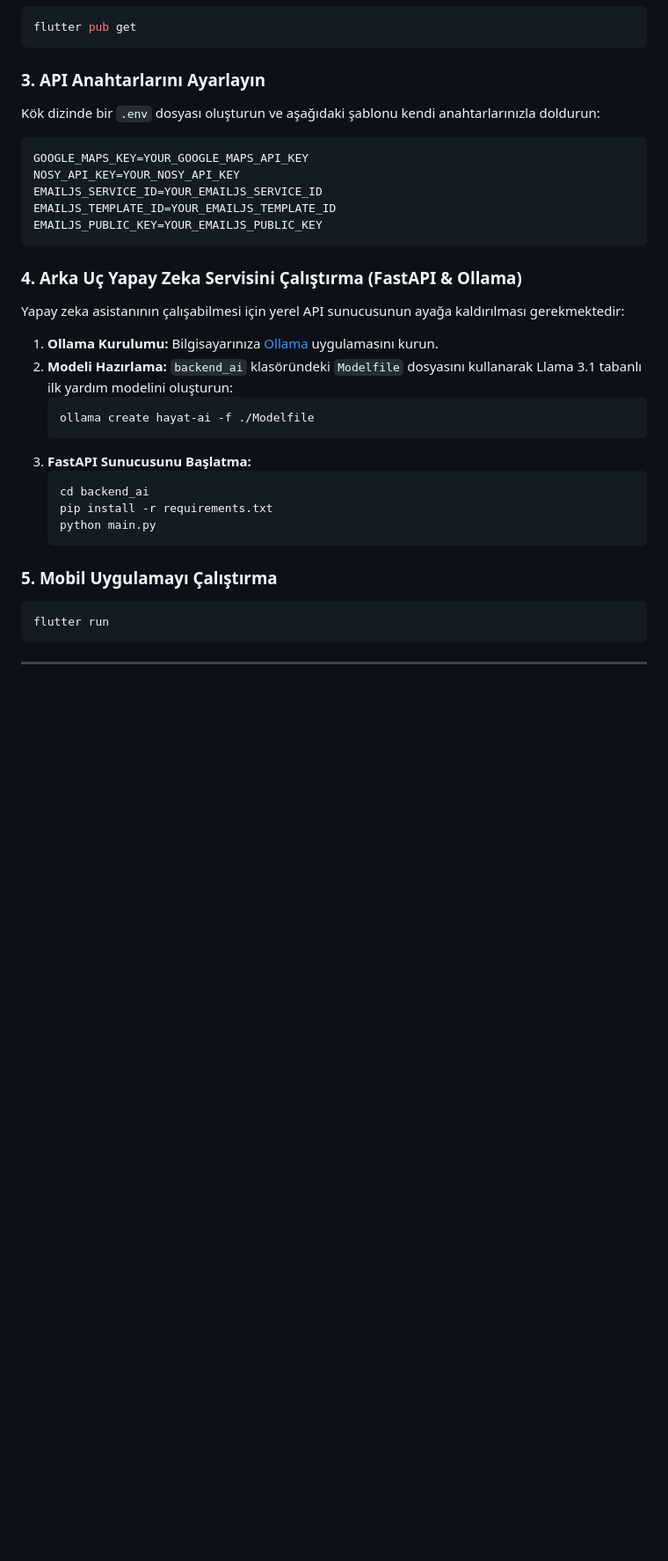
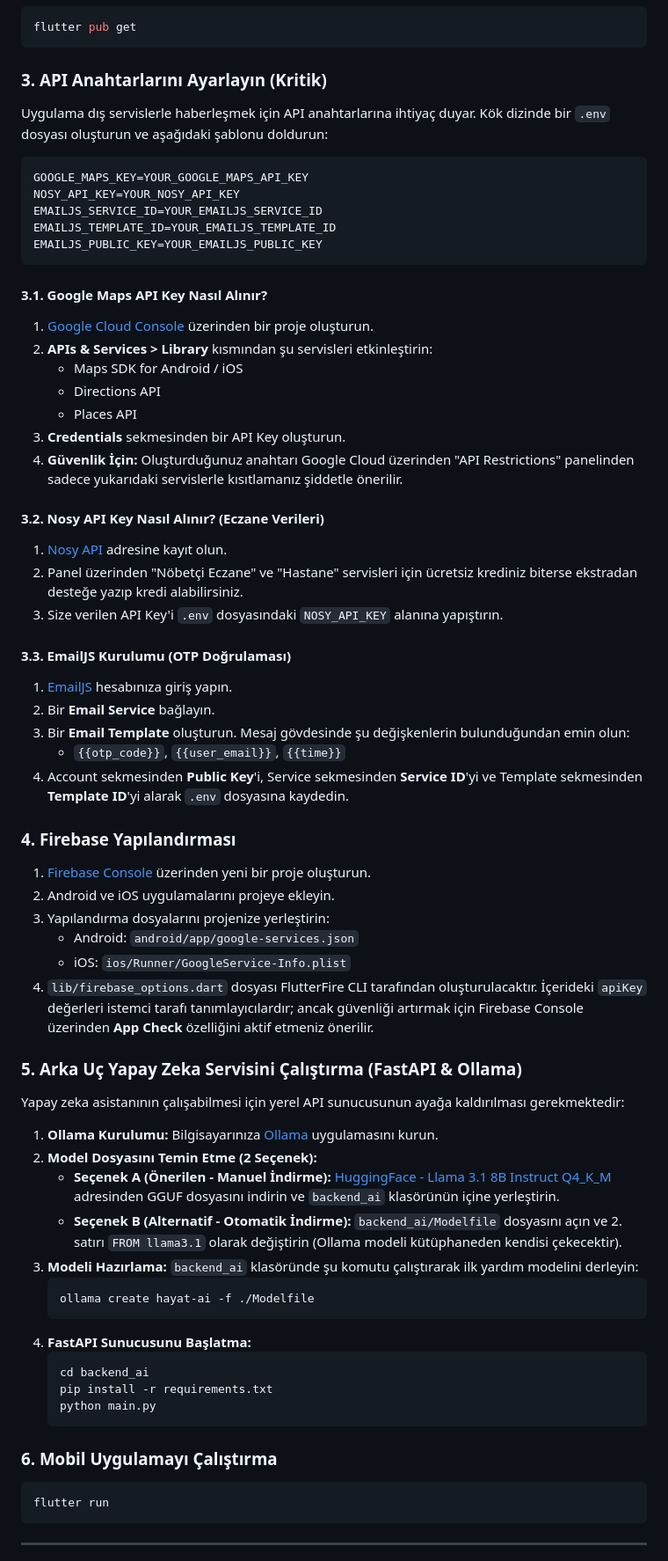
Before and after one commit to cprsoft/HayatEli_Mobil_Project, a Markdown page: README.md, the part around one of its changes. Shown at 88% size. Rendered like a GitHub page; blank space fills up the shorter version.

Commit message:
README.md güncellemeleri yapıldı.

````diff
--- a/README.md
+++ b/README.md
@@ -64,8 +64,9 @@ cd HayatEli_Mobil_Project
 flutter pub get
 ```
 
-### 3. API Anahtarlarını Ayarlayın
-Kök dizinde bir `.env` dosyası oluşturun ve aşağıdaki şablonu kendi anahtarlarınızla doldurun:
+### 3. API Anahtarlarını Ayarlayın (Kritik)
+Uygulama dış servislerle haberleşmek için API anahtarlarına ihtiyaç duyar. Kök dizinde bir `.env` dosyası oluşturun ve aşağıdaki şablonu doldurun:
+
 ```env
 GOOGLE_MAPS_KEY=YOUR_GOOGLE_MAPS_API_KEY
 NOSY_API_KEY=YOUR_NOSY_API_KEY
@@ -74,22 +75,54 @@ EMAILJS_TEMPLATE_ID=YOUR_EMAILJS_TEMPLATE_ID
 EMAILJS_PUBLIC_KEY=YOUR_EMAILJS_PUBLIC_KEY
 ```
 
-### 4. Arka Uç Yapay Zeka Servisini Çalıştırma (FastAPI & Ollama)
+#### 3.1. Google Maps API Key Nasıl Alınır?
+1. [Google Cloud Console](https://console.cloud.google.com/) üzerinden bir proje oluşturun.
+2. **APIs & Services > Library** kısmından şu servisleri etkinleştirin:
+   - Maps SDK for Android / iOS
+   - Directions API
+   - Places API
+3. **Credentials** sekmesinden bir API Key oluşturun.
+4. **Güvenlik İçin:** Oluşturduğunuz anahtarı Google Cloud üzerinden "API Restrictions" panelinden sadece yukarıdaki servislerle kısıtlamanız şiddetle önerilir.
+
+#### 3.2. Nosy API Key Nasıl Alınır? (Eczane Verileri)
+1. [Nosy API](https://nosyapi.com/) adresine kayıt olun.
+2. Panel üzerinden "Nöbetçi Eczane" ve "Hastane" servisleri için ücretsiz krediniz biterse ekstradan desteğe yazıp kredi alabilirsiniz.
+3. Size verilen API Key'i `.env` dosyasındaki `NOSY_API_KEY` alanına yapıştırın.
+
+#### 3.3. EmailJS Kurulumu (OTP Doğrulaması)
+1. [EmailJS](https://www.emailjs.com/) hesabınıza giriş yapın.
+2. Bir **Email Service** bağlayın.
+3. Bir **Email Template** oluşturun. Mesaj gövdesinde şu değişkenlerin bulunduğundan emin olun:
+   - `{{otp_code}}`, `{{user_email}}`, `{{time}}`
+4. Account sekmesinden **Public Key**'i, Service sekmesinden **Service ID**'yi ve Template sekmesinden **Template ID**'yi alarak `.env` dosyasına kaydedin.
+
+### 4. Firebase Yapılandırması
+1. [Firebase Console](https://console.firebase.google.com/) üzerinden yeni bir proje oluşturun.
+2. Android ve iOS uygulamalarını projeye ekleyin.
+3. Yapılandırma dosyalarını projenize yerleştirin:
+   - Android: `android/app/google-services.json`
+   - iOS: `ios/Runner/GoogleService-Info.plist`
+4. `lib/firebase_options.dart` dosyası FlutterFire CLI tarafından oluşturulacaktır. İçerideki `apiKey` değerleri istemci tarafı tanımlayıcılardır; ancak güvenliği artırmak için Firebase Console üzerinden **App Check** özelliğini aktif etmeniz önerilir.
+
+### 5. Arka Uç Yapay Zeka Servisini Çalıştırma (FastAPI & Ollama)
 Yapay zeka asistanının çalışabilmesi için yerel API sunucusunun ayağa kaldırılması gerekmektedir:
 
 1.  **Ollama Kurulumu:** Bilgisayarınıza [Ollama](https://ollama.com) uygulamasını kurun.
-2.  **Modeli Hazırlama:** `backend_ai` klasöründeki `Modelfile` dosyasını kullanarak Llama 3.1 tabanlı ilk yardım modelini oluşturun:
+2.  **Model Dosyasını Temin Etme (2 Seçenek):**
+    *   **Seçenek A (Önerilen - Manuel İndirme):** [HuggingFace - Llama 3.1 8B Instruct Q4_K_M](https://huggingface.co/Bartowski/Meta-Llama-3.1-8B-Instruct-GGUF/resolve/main/Meta-Llama-3.1-8B-Instruct-Q4_K_M.gguf) adresinden GGUF dosyasını indirin ve `backend_ai` klasörünün içine yerleştirin.
+    *   **Seçenek B (Alternatif - Otomatik İndirme):** `backend_ai/Modelfile` dosyasını açın ve 2. satırı `FROM llama3.1` olarak değiştirin (Ollama modeli kütüphaneden kendisi çekecektir).
+3.  **Modeli Hazırlama:** `backend_ai` klasöründe şu komutu çalıştırarak ilk yardım modelini derleyin:
     ```bash
     ollama create hayat-ai -f ./Modelfile
     ```
-3.  **FastAPI Sunucusunu Başlatma:**
+4.  **FastAPI Sunucusunu Başlatma:**
     ```bash
     cd backend_ai
     pip install -r requirements.txt
     python main.py
     ```
 
-### 5. Mobil Uygulamayı Çalıştırma
+### 6. Mobil Uygulamayı Çalıştırma
 ```bash
 flutter run
 ```
````
Also changed, not shown: other parts of README.md (+4 -4 lines).
